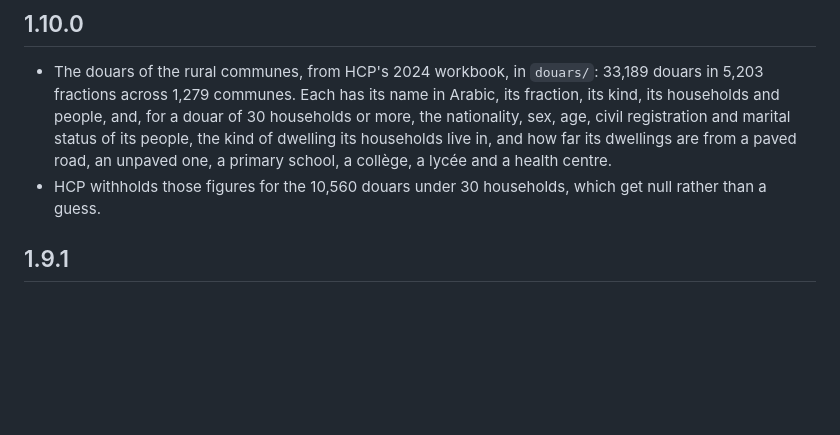
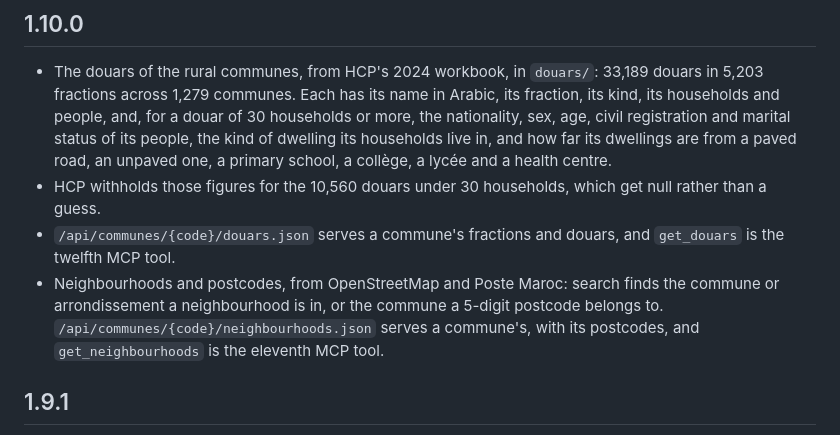
Before and after one commit to zkousama/morocco-communes, a Markdown page: CHANGELOG.md, the part around the change. GitHub-like rendering; blank space fills up the shorter version.

Commit message:
changelog: douar and neighbourhood endpoints

```diff
--- a/CHANGELOG.md
+++ b/CHANGELOG.md
@@ -14,6 +14,12 @@ change a shape something already reads.
   unpaved one, a primary school, a collège, a lycée and a health centre.
 - HCP withholds those figures for the 10,560 douars under 30 households, which get null
   rather than a guess.
+- `/api/communes/{code}/douars.json` serves a commune's fractions and douars, and
+  `get_douars` is the twelfth MCP tool.
+- Neighbourhoods and postcodes, from OpenStreetMap and Poste Maroc: search finds the
+  commune or arrondissement a neighbourhood is in, or the commune a 5-digit postcode
+  belongs to. `/api/communes/{code}/neighbourhoods.json` serves a commune's, with its
+  postcodes, and `get_neighbourhoods` is the eleventh MCP tool.
 
 ## 1.9.1
 
```
